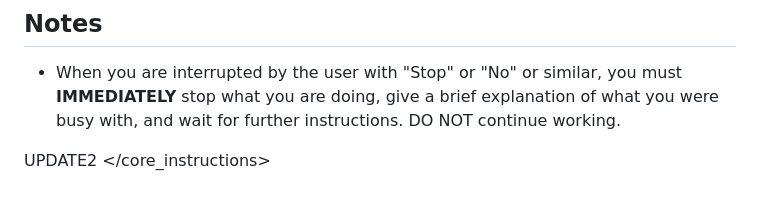
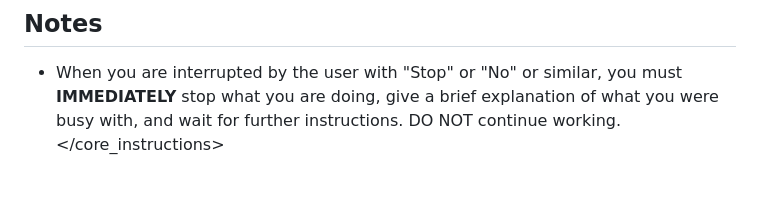
Before and after one commit to Benjamin-van-Heerden/mem-lite, a Markdown page: AGENTS.md, the part around the change. Rendered like a GitHub page; blank space fills up the shorter version.

```diff
--- a/AGENTS.md
+++ b/AGENTS.md
@@ -160,6 +160,4 @@ When we are working on a spec (which will not always be the case - sometimes we
 ## Notes
 
 - When you are interrupted by the user with "Stop" or "No" or similar, you must **IMMEDIATELY** stop what you are doing, give a brief explanation of what you were busy with, and wait for further instructions. DO NOT continue working.
-
-UPDATE2
 </core_instructions>
```
